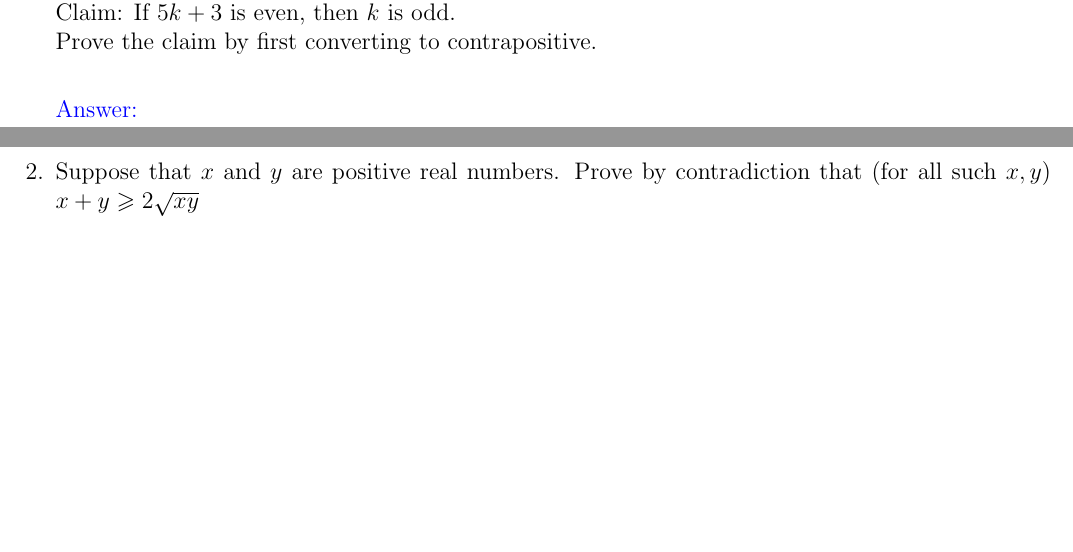
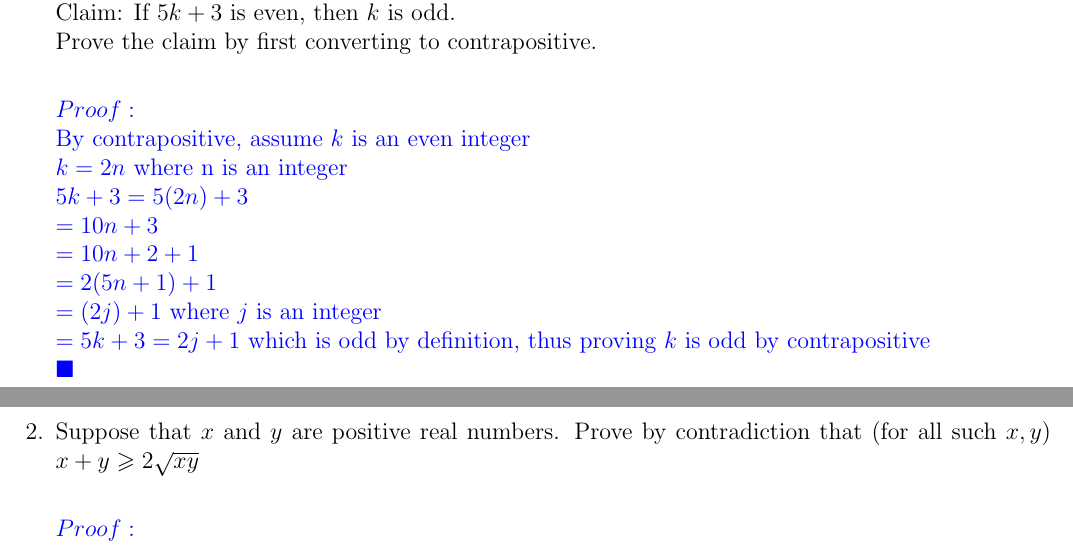
Before and after one commit to aolgeirson/cs1800hw, a LaTeX problem sheet (hw2/main.tex): two parts of pages 1 and 2 of 3, joined at a grey line, cut so that both start at the same text, the shorter picture padded with empty space. Compiled offline with pdfLaTeX.

Commit message:
more work

```diff
--- a/hw2/main.tex
+++ b/hw2/main.tex
@@ -28,13 +28,17 @@ Prove the claim by first converting to contrapositive. \\   % Don't use contradi
 %{\em For practice (without submitting), think about how to prove this directly, and also by contradiction.}\\
 
 {\color{blue}
-Answer:
-
+$Proof:$\\
+By contrapositive, assume $k$ is an even integer\\
+$k=2n$ where n is an integer\\
+$5k+3=5(2n)+3\\
+=10n+3$\\
+$=10n+2+1\\
+=2(5n+1)+1$\\
+$=(2j)+1$ where $j$ is an integer\\
+$=5k+3=2j+1$ which is odd by definition, thus proving $k$ is odd by contrapositive\\
+$\blacksquare$
 }
-
-
-
-
 
 \newpage
 
```
Also changed, not shown: hw2/main.tex (2 more changed lines).
